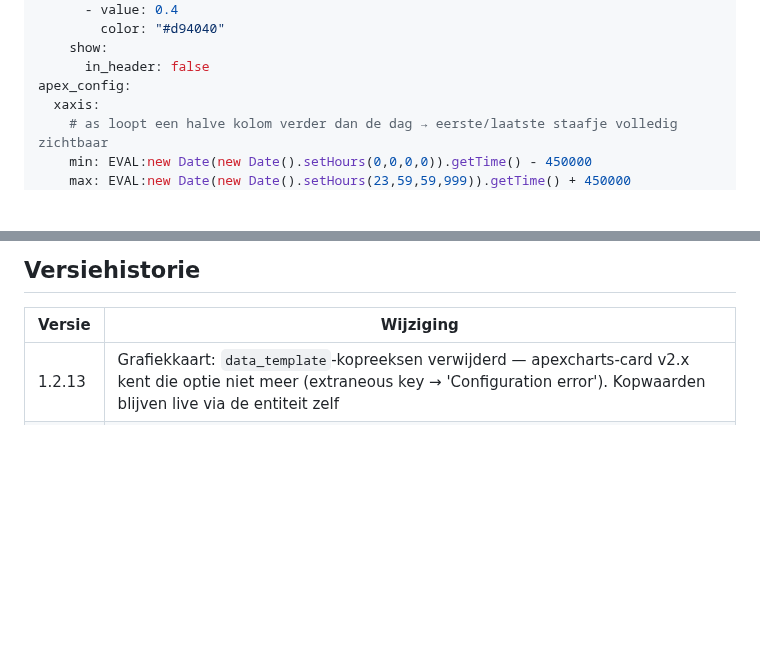
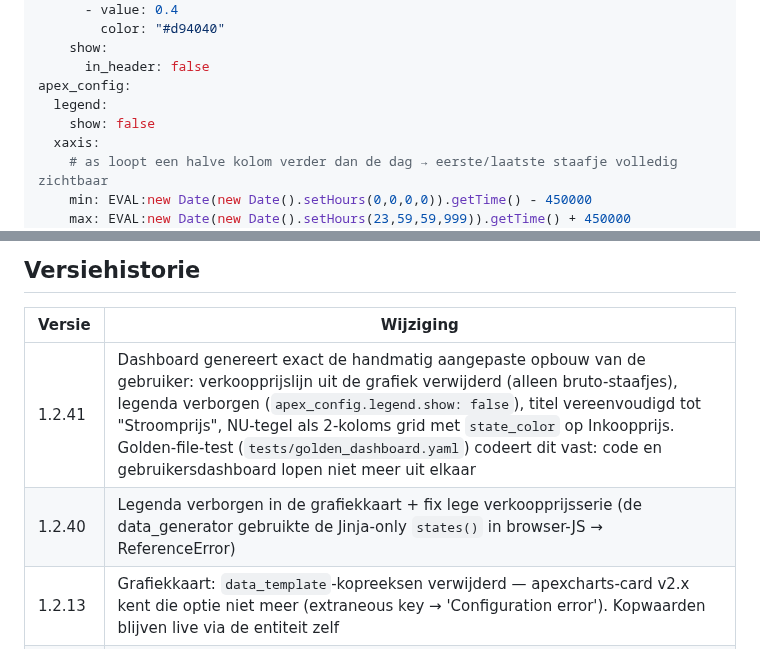
Before and after one commit to janvdberg/energyprijs, a Markdown page: README.md, 2 parts joined by grey strips. Drawn GitHub-style; blank space fills up the shorter version.

```diff
--- a/README.md
+++ b/README.md
@@ -226,6 +209,8 @@ series:
     show:
       in_header: false
 apex_config:
+  legend:
+    show: false
   xaxis:
     # as loopt een halve kolom verder dan de dag → eerste/laatste staafje volledig zichtbaar
     min: EVAL:new Date(new Date().setHours(0,0,0,0)).getTime() - 450000
@@ -318,6 +304,8 @@ Map `custom_components/energyprijs` verwijderen + het package-bestand uit `/conf
 
 | Versie | Wijziging |
 |---|---|
+| 1.2.41 | Dashboard genereert exact de handmatig aangepaste opbouw van de gebruiker: verkoopprijslijn uit de grafiek verwijderd (alleen bruto-staafjes), legenda verborgen (`apex_config.legend.show: false`), titel vereenvoudigd tot "Stroomprijs", NU-tegel als 2-koloms grid met `state_color` op Inkoopprijs. Golden-file-test (`tests/golden_dashboard.yaml`) codeert dit vast: code en gebruikersdashboard lopen niet meer uit elkaar ||
+| 1.2.40 | Legenda verborgen in de grafiekkaart + fix lege verkoopprijsserie (de data_generator gebruikte de Jinja-only `states()` in browser-JS → ReferenceError) ||
 | 1.2.13 | Grafiekkaart: `data_template`-kopreeksen verwijderd — apexcharts-card v2.x kent die optie niet meer (extraneous key → 'Configuration error'). Kopwaarden blijven live via de entiteit zelf ||
 | 1.2.12 | Dashboard-service geeft een duidelijke foutmeldt zodra het energie-package (helpers) nog ontbreekt, in plaats van een leeg dashboard achter te laten ||
 | 1.2.11 | Dashboard-service volledig op HA-native lovelace-storage + panel-registratie (dashboard verschijnt zonder herstart) ||
```
Also changed, not shown: other parts of README.md (+7 -23 lines), docs/voorbeeld-grafiek.png, 6 other files.
